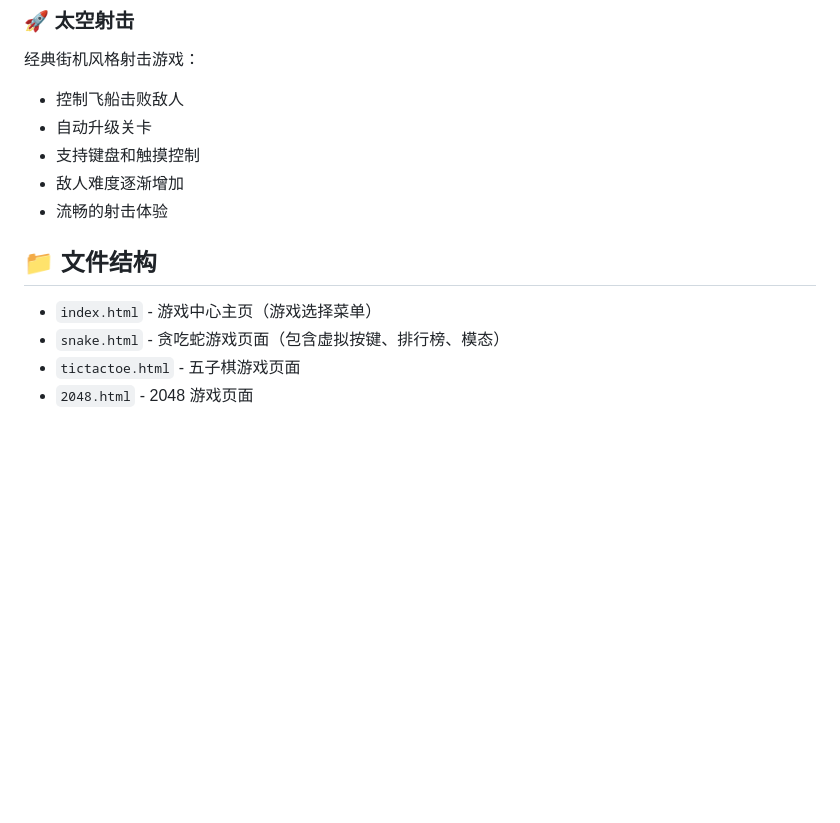
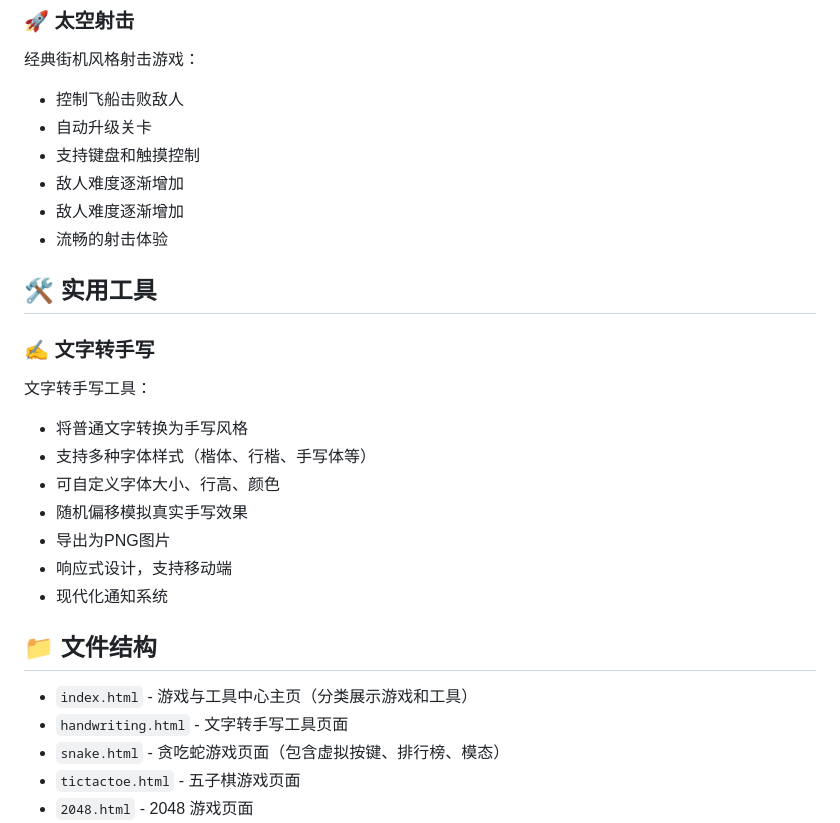
Before and after one commit to shengfen132/shengfen132.github.io, a Markdown page: README.md, the part around one of its changes. Drawn GitHub-style; blank space fills up the shorter version.

```diff
--- a/README.md
+++ b/README.md
@@ -71,11 +71,25 @@
 - 自动升级关卡
 - 支持键盘和触摸控制
 - 敌人难度逐渐增加
+- 敌人难度逐渐增加
 - 流畅的射击体验
+
+## 🛠️ 实用工具
+
+### ✍️ 文字转手写
+文字转手写工具：
+- 将普通文字转换为手写风格
+- 支持多种字体样式（楷体、行楷、手写体等）
+- 可自定义字体大小、行高、颜色
+- 随机偏移模拟真实手写效果
+- 导出为PNG图片
+- 响应式设计，支持移动端
+- 现代化通知系统
 
 ## 📁 文件结构
 
-- `index.html` - 游戏中心主页（游戏选择菜单）
+- `index.html` - 游戏与工具中心主页（分类展示游戏和工具）
+- `handwriting.html` - 文字转手写工具页面
 - `snake.html` - 贪吃蛇游戏页面（包含虚拟按键、排行榜、模态）
 - `tictactoe.html` - 五子棋游戏页面
 - `2048.html` - 2048 游戏页面
```
Also changed, not shown: other parts of README.md (+13 -8 lines).
